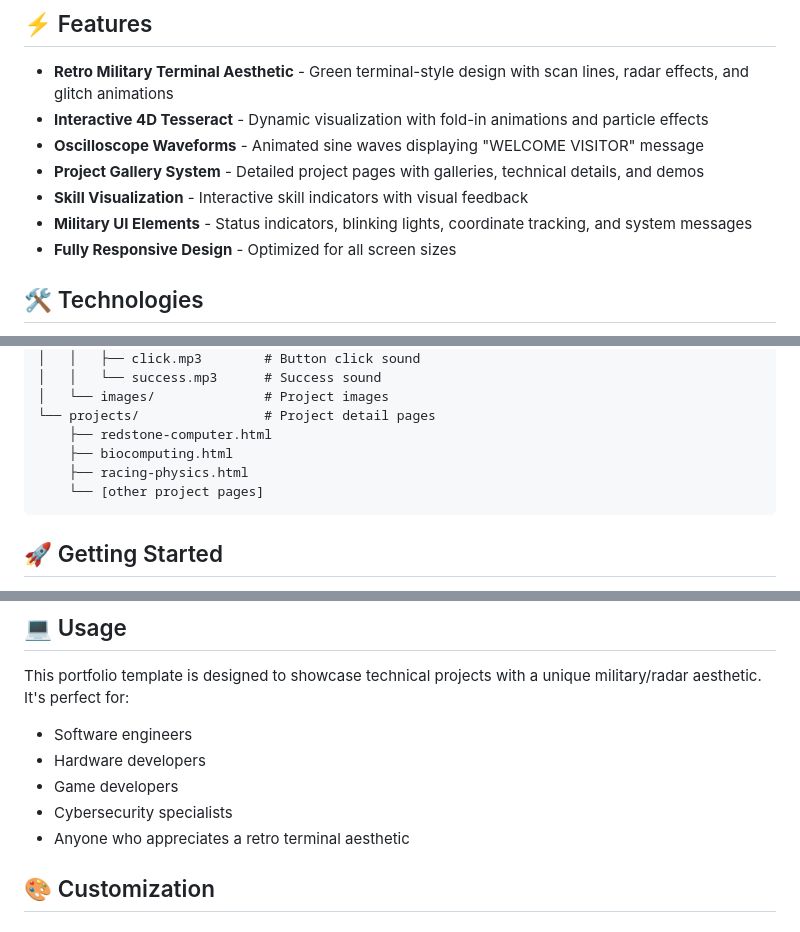
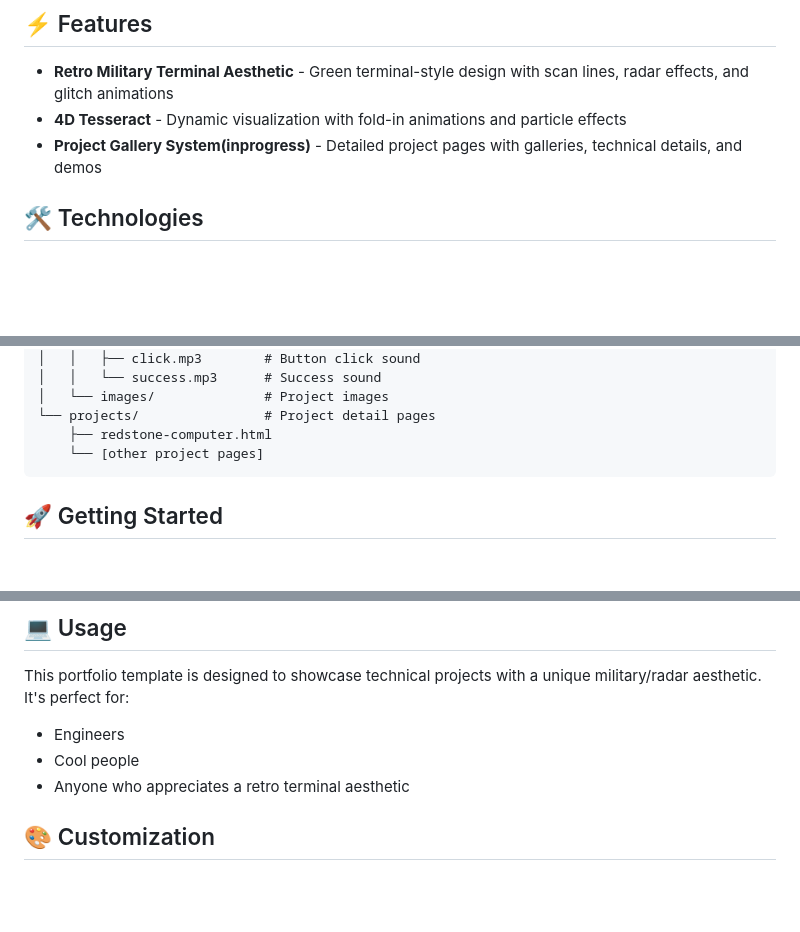
Before and after one commit to Rivercraft911/rivercraft911.github.io, a Markdown page: README.md, 3 parts joined by grey strips. Drawn GitHub-style; blank space fills up the shorter version.

Commit message:
Style: Updates to README as well as small formatting fixes in various files

````diff
--- a/README.md
+++ b/README.md
@@ -10,12 +10,8 @@ A retro military/radar green aesthetic portfolio website designed for engineers,
 ## ⚡ Features
 
 - **Retro Military Terminal Aesthetic** - Green terminal-style design with scan lines, radar effects, and glitch animations
-- **Interactive 4D Tesseract** - Dynamic visualization with fold-in animations and particle effects
-- **Oscilloscope Waveforms** - Animated sine waves displaying "WELCOME VISITOR" message
-- **Project Gallery System** - Detailed project pages with galleries, technical details, and demos
-- **Skill Visualization** - Interactive skill indicators with visual feedback
-- **Military UI Elements** - Status indicators, blinking lights, coordinate tracking, and system messages
-- **Fully Responsive Design** - Optimized for all screen sizes
+- **4D Tesseract** - Dynamic visualization with fold-in animations and particle effects
+- **Project Gallery System(inprogress)** - Detailed project pages with galleries, technical details, and demos
 
 ## 🛠️ Technologies
 
@@ -45,8 +41,6 @@ rivercraft911.github.io/
 │   └── images/              # Project images
 └── projects/                # Project detail pages
     ├── redstone-computer.html
-    ├── biocomputing.html
-    ├── racing-physics.html
     └── [other project pages]
 ```
 
@@ -69,10 +63,8 @@ rivercraft911.github.io/
 
 This portfolio template is designed to showcase technical projects with a unique military/radar aesthetic. It's perfect for:
 
-- Software engineers
-- Hardware developers
-- Game developers
-- Cybersecurity specialists
+- Engineers
+- Cool people
 - Anyone who appreciates a retro terminal aesthetic
 
 ## 🎨 Customization
````
Also changed, not shown: other parts of README.md (+1 -2 lines).
